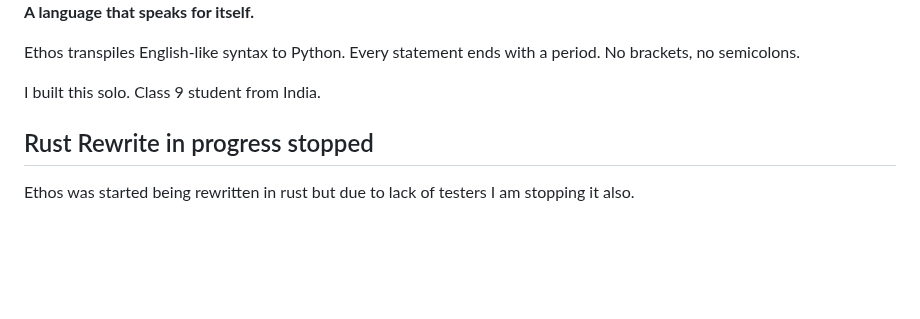
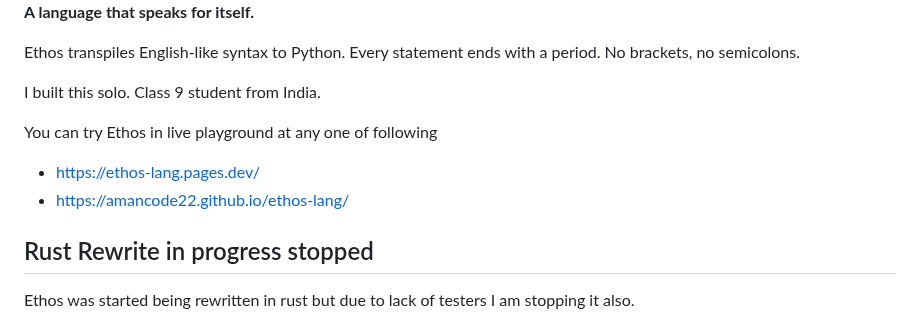
Before and after one commit to AmanCode22/ethos-lang, a Markdown page: README.md, the part around the change. Drawn GitHub-style; blank space fills up the shorter version.

Commit message:
Update README with Ethos live playground links
Added links to live playground for Ethos language.

```diff
--- a/README.md
+++ b/README.md
@@ -12,6 +12,11 @@ Testers who can test current version and can help me finding bugs and issues in
 Ethos transpiles English-like syntax to Python. Every statement ends with a period. No brackets, no semicolons.
 
 I built this solo. Class 9 student from India.
+
+You can try Ethos in live playground at any one of following
+- https://ethos-lang.pages.dev/
+- https://amancode22.github.io/ethos-lang/
+
 
 ## Rust Rewrite in progress stopped
 Ethos was started being rewritten in rust but due to lack of testers I am stopping it also.
```
